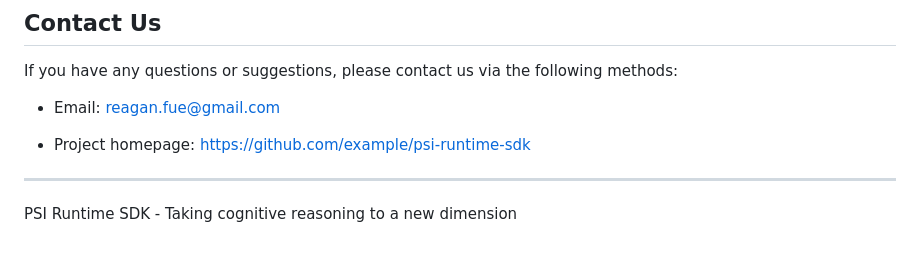
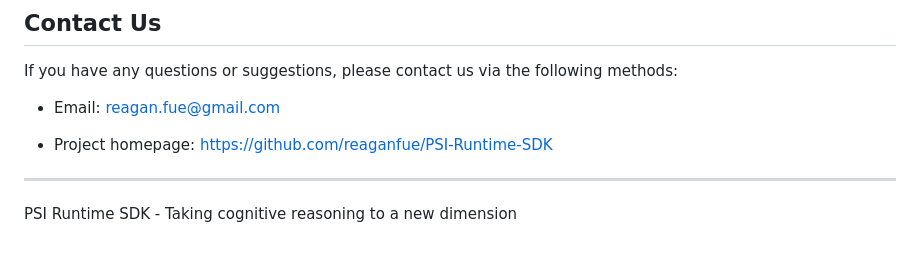
Before and after one commit to reaganfue/PSI-Runtime-SDK, a Markdown page: README.md, the part around the change. Drawn GitHub-style.

```diff
--- a/README.md
+++ b/README.md
@@ -327,7 +327,7 @@ If you have any questions or suggestions, please contact us via the following me
 
 - Email: reagan.fue@gmail.com
 
-- Project homepage: https://github.com/example/psi-runtime-sdk
+- Project homepage: https://github.com/reaganfue/PSI-Runtime-SDK
 
 ---
 
```
